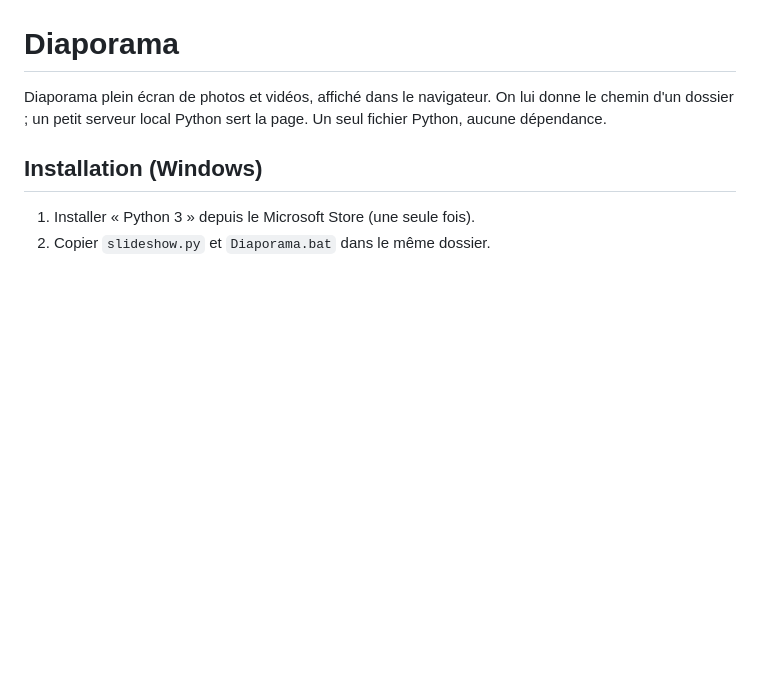
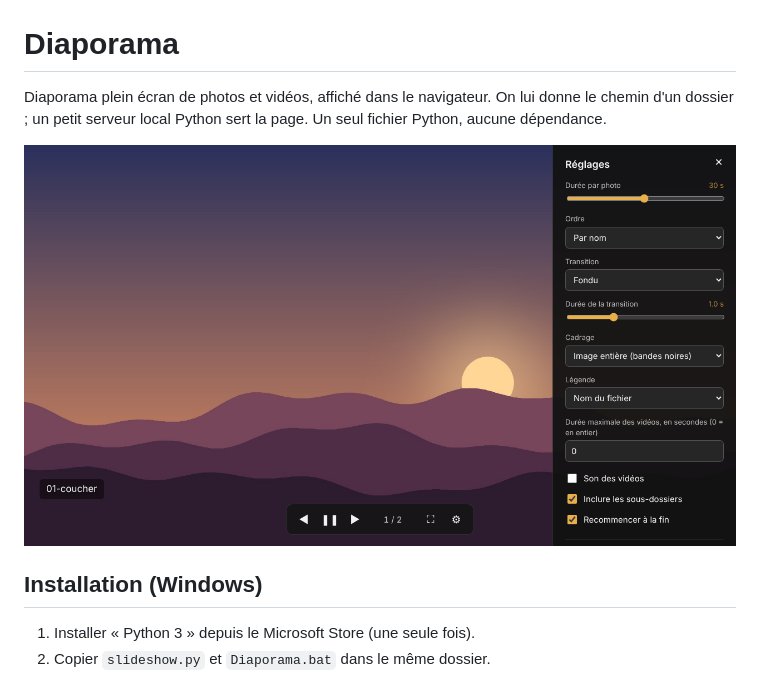
Before and after one commit to almtlsandbox/Diaporama, a Markdown page: README.md, the part around the change. Drawn GitHub-style; pictures changed too: docs/screenshot.png (added); blank space fills up the shorter version.

Commit message:
Ajoute une capture d'écran au README
Co-Authored-By: Claude Opus 5.5 <noreply@anthropic.com>
Claude-Session: https://claude.ai/code/session_01LvkG2Mr7wfezMdd4MDb8df

```diff
--- a/README.md
+++ b/README.md
@@ -3,6 +3,8 @@
 Diaporama plein écran de photos et vidéos, affiché dans le navigateur.
 On lui donne le chemin d'un dossier ; un petit serveur local Python sert la page.
 Un seul fichier Python, aucune dépendance.
+
+![Le diaporama avec le panneau de réglages ouvert](docs/screenshot.png)
 
 ## Installation (Windows)
 
```
